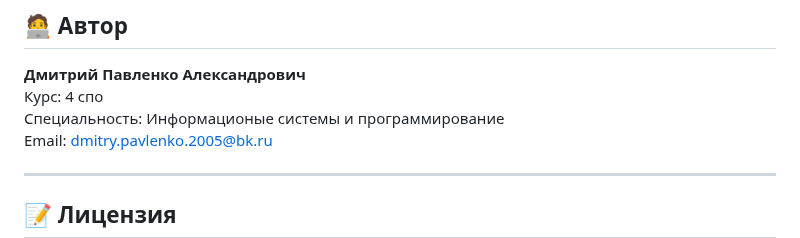
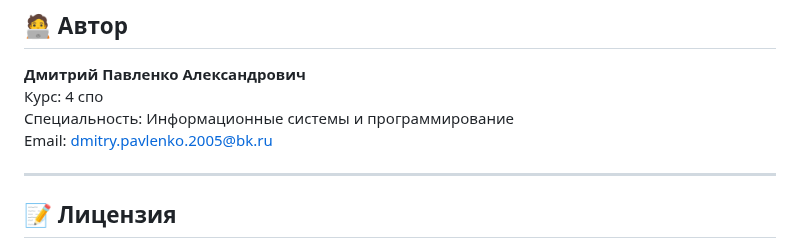
Before and after one commit to Dmitry-Aleksandrovich/IDFace, a Markdown page: README.md, the part around the change. Drawn GitHub-style.

Commit message:
убрал опечатку в README.md

```diff
--- a/README.md
+++ b/README.md
@@ -147,7 +147,7 @@ uvicorn app.main:app --reload
 
 **Дмитрий Павленко Александрович**
 Курс: 4 спо
-Специальность: Информационые системы и программирование
+Специальность: Информационные системы и программирование
 Email: dmitry.pavlenko.2005@bk.ru
 
 ---
```
